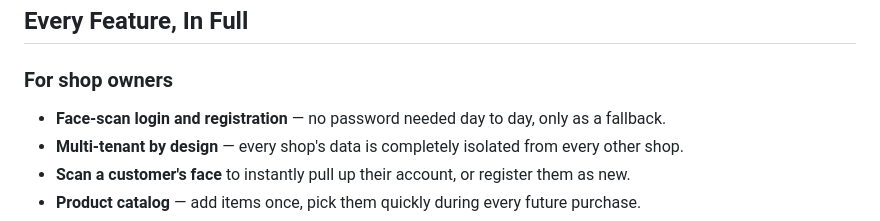
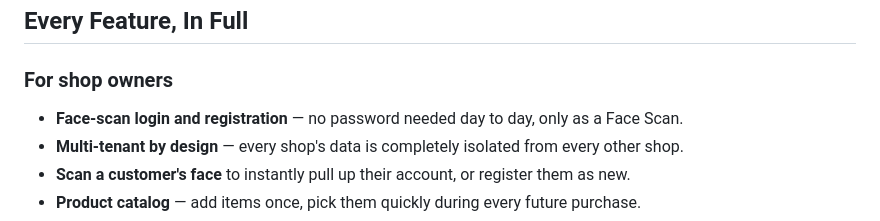
Before and after one commit to 443PranavMishra/KIRANA-LEDGER, a Markdown page: README.md, the part around the change. Rendered like a GitHub page.

```diff
--- a/README.md
+++ b/README.md
@@ -42,7 +42,7 @@ Solutions provided are:
 ## Every Feature, In Full
 
 ### For shop owners
-- **Face-scan login and registration** — no password needed day to day, only as a fallback.
+- **Face-scan login and registration** — no password needed day to day, only as a Face Scan.
 - **Multi-tenant by design** — every shop's data is completely isolated from every other shop.
 - **Scan a customer's face** to instantly pull up their account, or register them as new.
 - **Product catalog** — add items once, pick them quickly during every future purchase.
```
